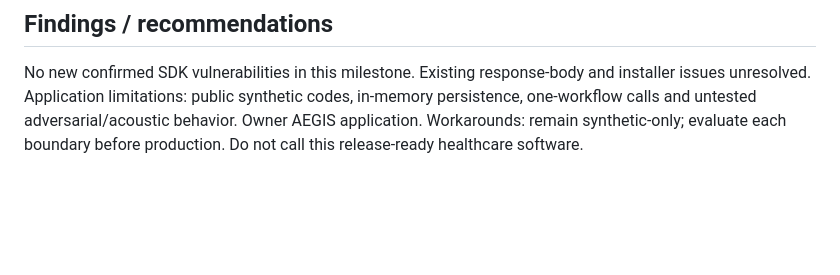
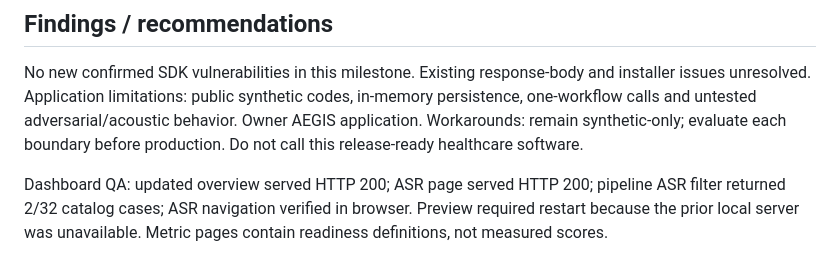
Before and after one commit to PranaySadavarte/aegis-care, a Markdown page: reports/test-results/harborcare-2026-10-11.md, the part around the change. Drawn GitHub-style; blank space fills up the shorter version.

Commit message:
Record pipeline dashboard verification

```diff
--- a/reports/test-results/harborcare-2026-10-11.md
+++ b/reports/test-results/harborcare-2026-10-11.md
@@ -35,3 +35,5 @@ Next: approved listener + user call; audio dataset and event timing instrumentat
 No new confirmed SDK vulnerabilities in this milestone. Existing response-body and installer issues unresolved.
 Application limitations: public synthetic codes, in-memory persistence, one-workflow calls and untested adversarial/acoustic behavior. Owner AEGIS application.
 Workarounds: remain synthetic-only; evaluate each boundary before production. Do not call this release-ready healthcare software.
+
+Dashboard QA: updated overview served HTTP 200; ASR page served HTTP 200; pipeline ASR filter returned 2/32 catalog cases; ASR navigation verified in browser. Preview required restart because the prior local server was unavailable. Metric pages contain readiness definitions, not measured scores.
```
